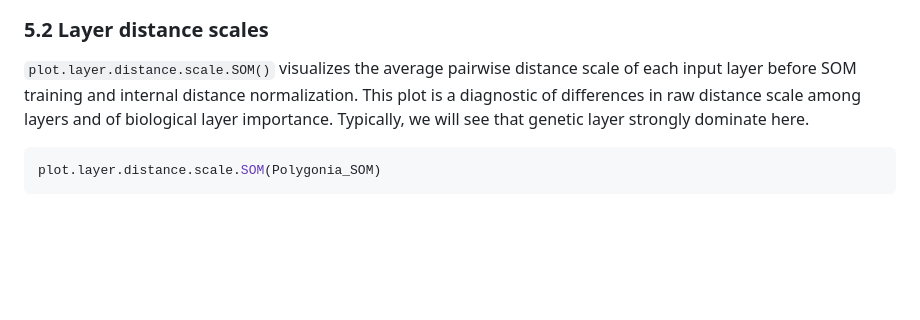
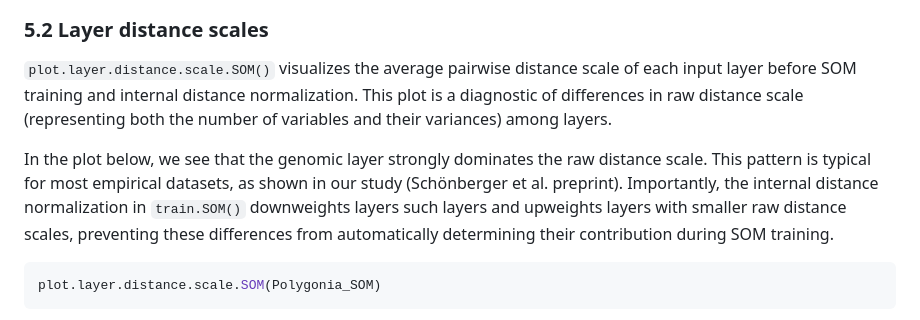
Before and after one commit to rpyron/delim-SOM, a Markdown page: README.md, the part around one of its changes. Rendered like a GitHub page; blank space fills up the shorter version.

````diff
--- a/README.md
+++ b/README.md
@@ -633,8 +633,11 @@ plot.learning.SOM(Polygonia_SOM)
 ### 5.2 Layer distance scales
 
 `plot.layer.distance.scale.SOM()` visualizes the average pairwise distance scale of each input layer before SOM training and internal distance normalization.
-This plot is a diagnostic of differences in raw distance scale among layers and of biological layer importance.
-Typically, we will see that genetic layer strongly dominate here.
+This plot is a diagnostic of differences in raw distance scale (representing both the number of variables and their variances) among layers.
+
+In the plot below, we see that the genomic layer strongly dominates the raw distance scale.
+This pattern is typical for most empirical datasets, as shown in our study (Schönberger et al. preprint).
+Importantly, the internal distance normalization in `train.SOM()` downweights layers such layers and upweights layers with smaller raw distance scales, preventing these differences from automatically determining their contribution during SOM training.
 
 ```r
 plot.layer.distance.scale.SOM(Polygonia_SOM)
````
Also changed, not shown: other parts of README.md (+5 -0 lines), figures/Figure_layer_distance.png (added).
